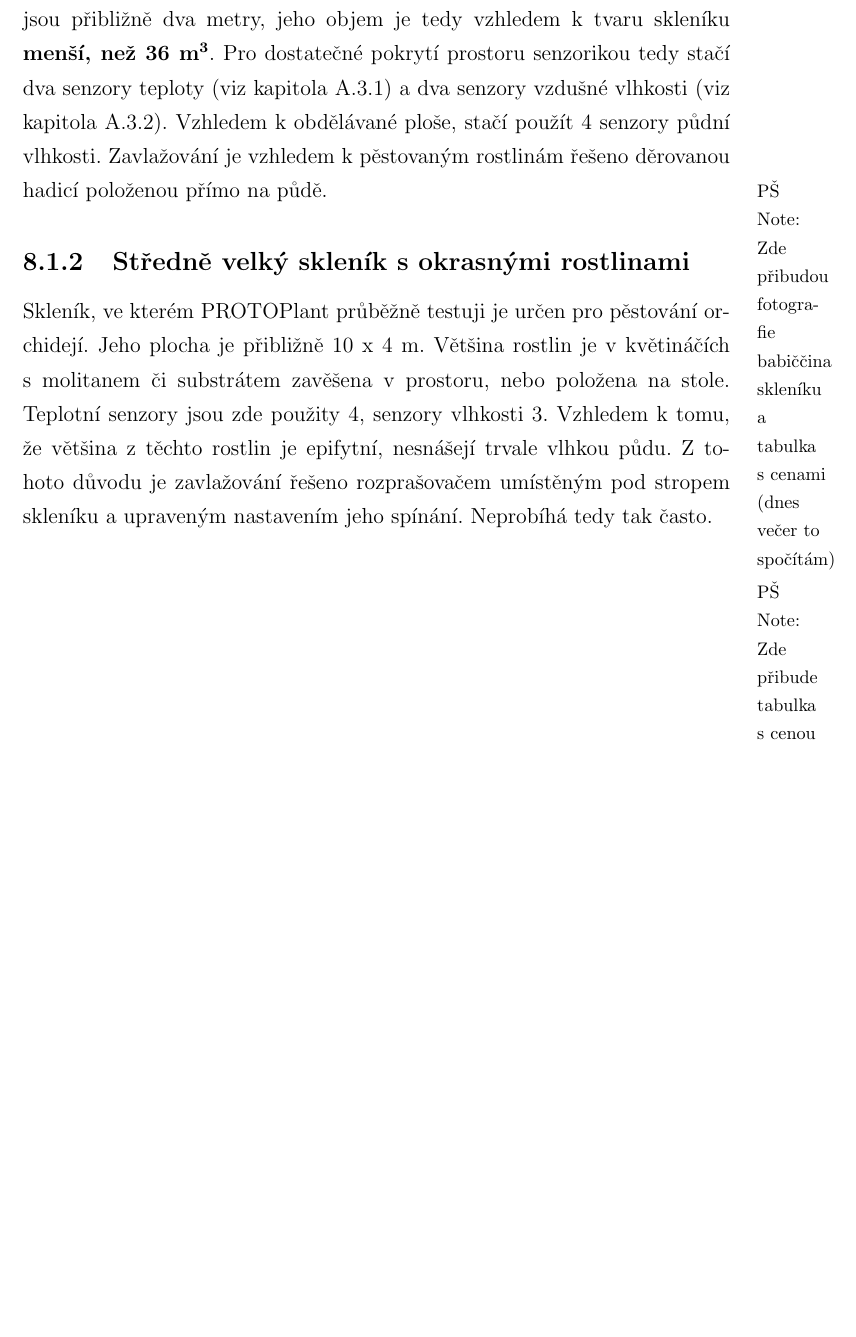
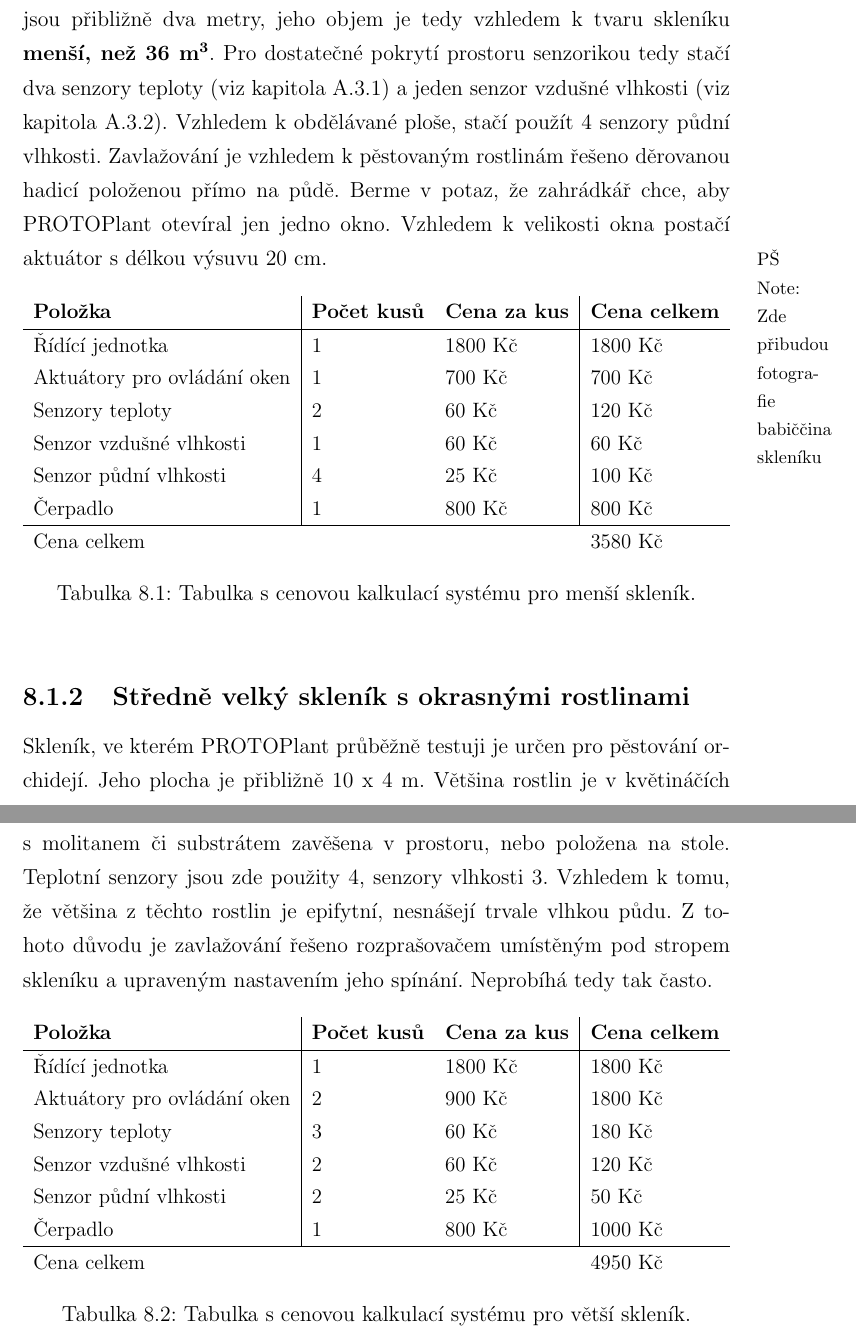
Before and after one commit to Hellpetros/SOC-2020-TEXT, a LaTeX thesis (text.tex, which reads CHAPTERS/DOSTUPNOST_A_DISTRIBUCE.tex): part of page 30 of 54 before the commit and two parts of pages 30 and 31 of 55 after it, the two joined at a grey line, cut so that both start at the same text, the shorter picture padded with empty space. Compiled offline with pdfLaTeX.

Commit message:
Add pricing tables

```diff
--- a/CHAPTERS/DOSTUPNOST_A_DISTRIBUCE.tex
+++ b/CHAPTERS/DOSTUPNOST_A_DISTRIBUCE.tex
@@ -16,11 +16,31 @@ Pro názorný příklad použití PROTOPlantu uvádím konkrétní případové
 \subsection{Malý skleník s užitkovými rostlinami}
 Zahrádkář pěstující plodiny čistě pro zásobování sebe a své rodiny čerstvou zeleninou vlastní skleník s plochou obdělávané půdy 6x3 metry.
 Výška skleníku jsou přibližně dva metry, jeho objem je tedy vzhledem k tvaru skleníku \B{menší, než 36~m\superscript{3}}.
-Pro dostatečné pokrytí prostoru senzorikou tedy stačí dva senzory teploty (viz kapitola \ref{sec:DS18B20}) a dva senzory vzdušné vlhkosti (viz kapitola \ref{sec:DHT22}).
+Pro dostatečné pokrytí prostoru senzorikou tedy stačí dva senzory teploty (viz kapitola \ref{sec:DS18B20}) a jeden senzor vzdušné vlhkosti (viz kapitola \ref{sec:DHT22}).
 Vzhledem k obdělávané ploše, stačí použít 4 senzory půdní vlhkosti.
 Zavlažování je vzhledem k pěstovaným rostlinám řešeno děrovanou hadicí položenou přímo na půdě.
+Berme v potaz, že zahrádkář chce, aby PROTOPlant otevíral jen jedno okno.
+Vzhledem k velikosti okna postačí aktuátor s délkou výsuvu 20~cm.
 
-\fxnote[author=PŠ]{Zde přibudou fotografie babiččina skleníku a tabulka s cenami (dnes večer to spočítám)}
+\fxnote[author=PŠ]{Zde přibudou fotografie babiččina skleníku}
+
+\begin{table}[h]
+    \centering
+    \resizebox{\textwidth}{!}{%
+    \begin{tabular}{llll}
+    \multicolumn{1}{l|}{\textbf{Položka}}            & \textbf{Počet kusů} & \multicolumn{1}{l|}{\textbf{Cena za kus}} & \textbf{Cena celkem} \\ \hline
+    \multicolumn{1}{l|}{Řídící jednotka}             & 1                   & \multicolumn{1}{l|}{1800 Kč}              & 1800 Kč              \\
+    \multicolumn{1}{l|}{Aktuátory pro ovládání oken} & 1                   & \multicolumn{1}{l|}{700 Kč}               & 700 Kč               \\
+    \multicolumn{1}{l|}{Senzory teploty}             & 2                   & \multicolumn{1}{l|}{60 Kč}                & 120 Kč               \\
+    \multicolumn{1}{l|}{Senzor vzdušné vlhkosti}     & 1                   & \multicolumn{1}{l|}{60 Kč}                & 60 Kč                \\
+    \multicolumn{1}{l|}{Senzor půdní vlhkosti}       & 4                   & \multicolumn{1}{l|}{25 Kč}                & 100 Kč               \\
+    \multicolumn{1}{l|}{Čerpadlo}                    & 1                   & \multicolumn{1}{l|}{800 Kč}               & 800 Kč               \\ \hline
+    Cena celkem                                      &                     &                                           & 3580 Kč
+    \end{tabular}%
+    }
+    \caption{Tabulka s cenovou kalkulací systému pro menší skleník.}
+    \label{tab:SmallGreenhousePricing}
+\end{table}
 
 \subsection{Středně velký skleník s okrasnými rostlinami}
 Skleník, ve kterém PROTOPlant průběžně testuji je určen pro pěstování orchidejí.
@@ -31,7 +51,23 @@ Vzhledem k tomu, že většina z těchto rostlin je epifytní, nesnášejí trva
 Z tohoto důvodu je zavlažování řešeno rozprašovačem umístěným pod stropem skleníku a upraveným nastavením jeho spínání.
 Neprobíhá tedy tak často.
 
-\fxnote[author=PŠ]{Zde přibude tabulka s cenou}
+\begin{table}[h]
+    \centering
+    \resizebox{\textwidth}{!}{%
+    \begin{tabular}{llll}
+    \multicolumn{1}{l|}{\textbf{Položka}}            & \textbf{Počet kusů} & \multicolumn{1}{l|}{\textbf{Cena za kus}} & \textbf{Cena celkem} \\ \hline
+    \multicolumn{1}{l|}{Řídící jednotka}             & 1                   & \multicolumn{1}{l|}{1800 Kč}              & 1800 Kč              \\
+    \multicolumn{1}{l|}{Aktuátory pro ovládání oken} & 2                   & \multicolumn{1}{l|}{900 Kč}               & 1800 Kč              \\
+    \multicolumn{1}{l|}{Senzory teploty}             & 3                   & \multicolumn{1}{l|}{60 Kč}                & 180 Kč               \\
+    \multicolumn{1}{l|}{Senzor vzdušné vlhkosti}     & 2                   & \multicolumn{1}{l|}{60 Kč}                & 120 Kč               \\
+    \multicolumn{1}{l|}{Senzor půdní vlhkosti}       & 2                   & \multicolumn{1}{l|}{25 Kč}                & 50 Kč                \\
+    \multicolumn{1}{l|}{Čerpadlo}                    & 1                   & \multicolumn{1}{l|}{800 Kč}               & 1000 Kč              \\ \hline
+    Cena celkem                                      &                     &                                           & 4950 Kč
+    \end{tabular}%
+    }
+    \caption{Tabulka s cenovou kalkulací systému pro větší skleník.}
+    \label{tab:MedGreenhousePricing}
+\end{table}
 
 \begin{figure}[htbp]
     \centering
```
Also changed, not shown: 1 other file.
